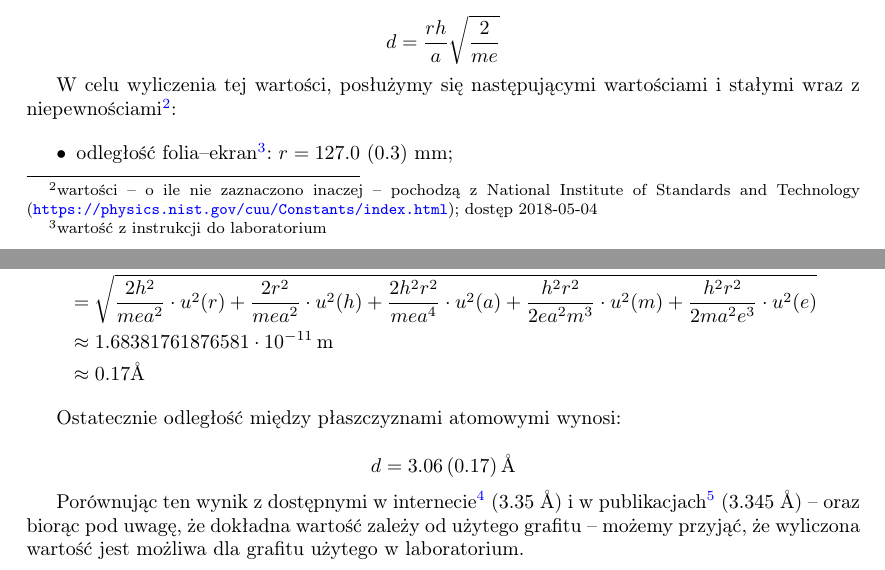
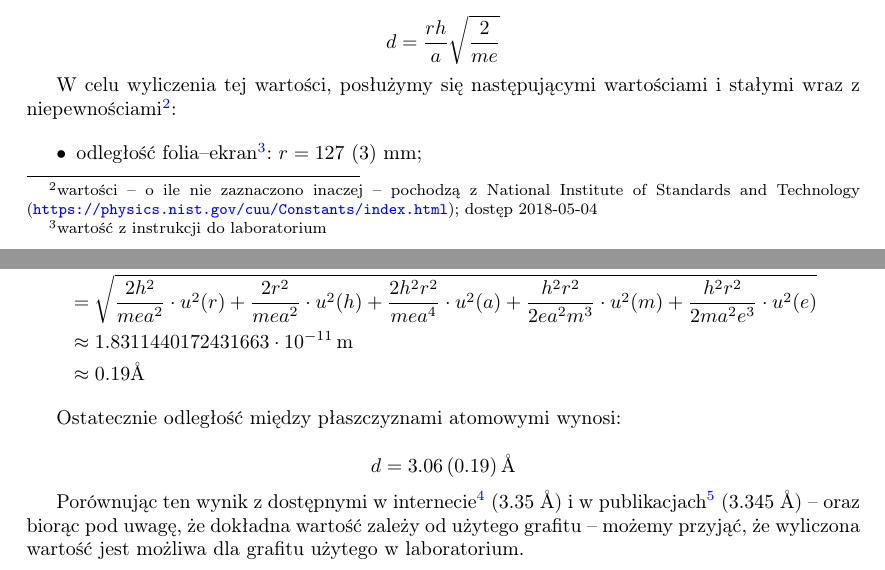
Before and after one commit to Necior/mini-fizyka-lab, a LaTeX document (lab07/sprawozdanie/sprawozdanie07.tex): two parts of pages 4 and 5 of 6, joined at a grey line, cut so that both start at the same text. Compiled offline with pdfLaTeX.

Commit message:
Fix miscalculation

```diff
--- a/lab07/sprawozdanie/sprawozdanie07.tex
+++ b/lab07/sprawozdanie/sprawozdanie07.tex
@@ -274,7 +274,7 @@ $$d = \frac{rh}{a} \sqrt{\frac{2}{me}}$$
 W celu wyliczenia tej wartości, posłużymy się następującymi wartościami i stałymi wraz z niepewnościami\footnote{wartości -- o ile nie zaznaczono inaczej -- pochodzą z National Institute of Standards and Technology (\url{https://physics.nist.gov/cuu/Constants/index.html}); dostęp 2018-05-04}:
 
 \begin{itemize}
-	\item odległość folia--ekran\footnote{wartość z instrukcji do laboratorium}: $r = 127.0$ $(0.3)$ mm;
+	\item odległość folia--ekran\footnote{wartość z instrukcji do laboratorium}: $r = 127$ $(3)$ mm;
 	\item stała Plancka: $h = 6.626 070 040$ $(0.000 000 081)$ $10^{-34}$ Js;
 	\item masa elektronu: $m = 9.109 383 56$ $(0.000 000 11)$ $10^{-31}$ kg;
 	\item ładunek elementarny: $e = 1.602 176 6208$ $(0.000 000 0098)$ $10^{-19}$ C.
@@ -306,13 +306,13 @@ Ponownie skorzystamy z prawa propagacji niepewności, oznaczając przez $u(r), \
 		\frac{h^2r^2}{2m a^2 e^3} \cdot u^2(e)
 	} \\
 	% jednostka: 0.04472 metra
-	&\approx 1.68381761876581 \cdot 10^{-11} \, \text{m} \\
-	&\approx 0.17 \text{Å}
+	&\approx 1.8311440172431663 \cdot 10^{-11} \, \text{m} \\
+	&\approx 0.19 \text{Å}
 \end{align*}
 
 Ostatecznie odległość między płaszczyznami atomowymi wynosi:
 
-$$d = 3.06 \, (0.17) \, \text{Å}$$
+$$d = 3.06 \, (0.19) \, \text{Å}$$
 
 Porównując ten wynik z dostępnymi w internecie\footnote{\url{https://hypertextbook.com/facts/2001/AliceWarrenGregory.shtml}; dostęp 2018-05-04}
 ($3.35$ Å)
```
